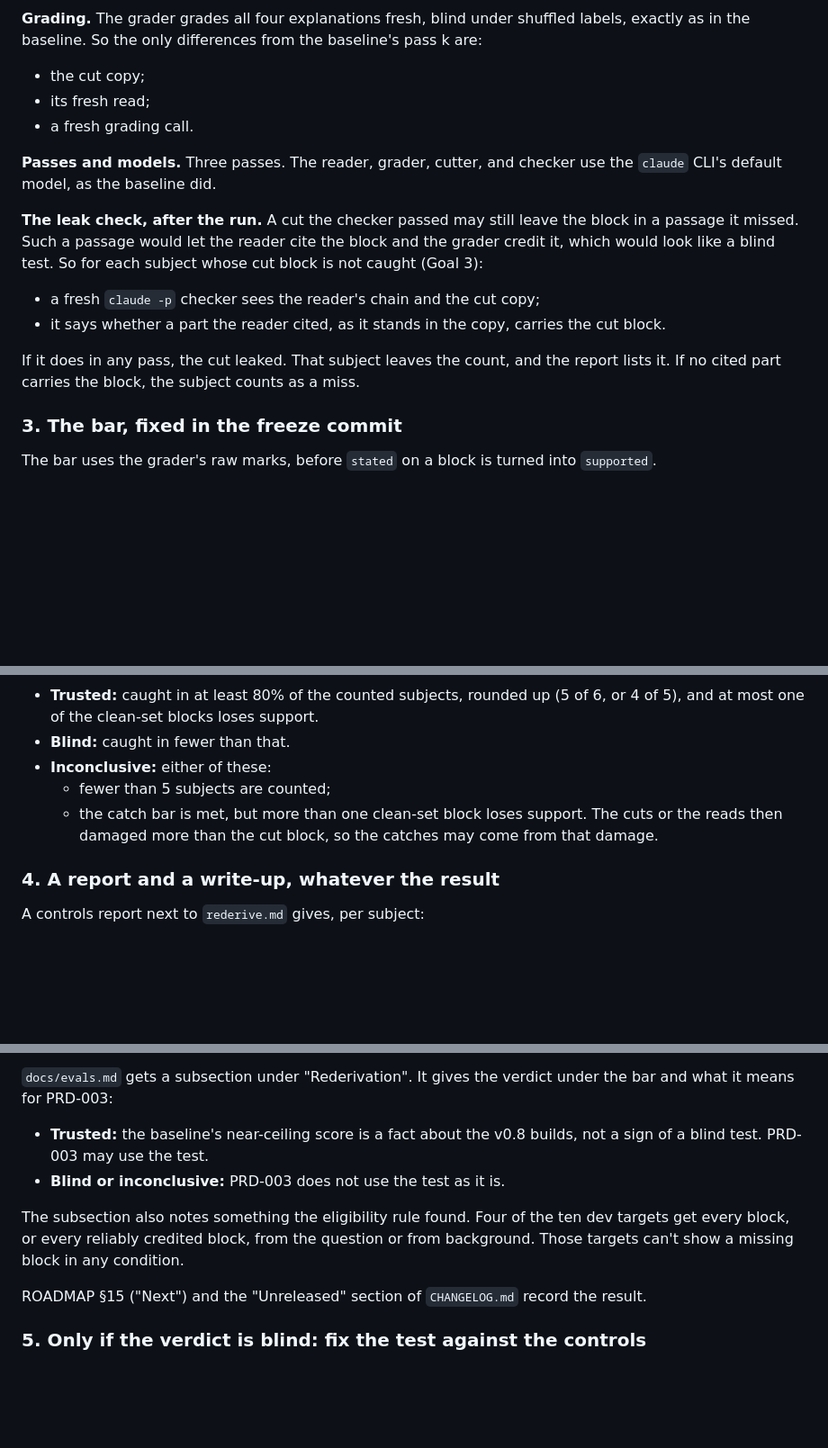
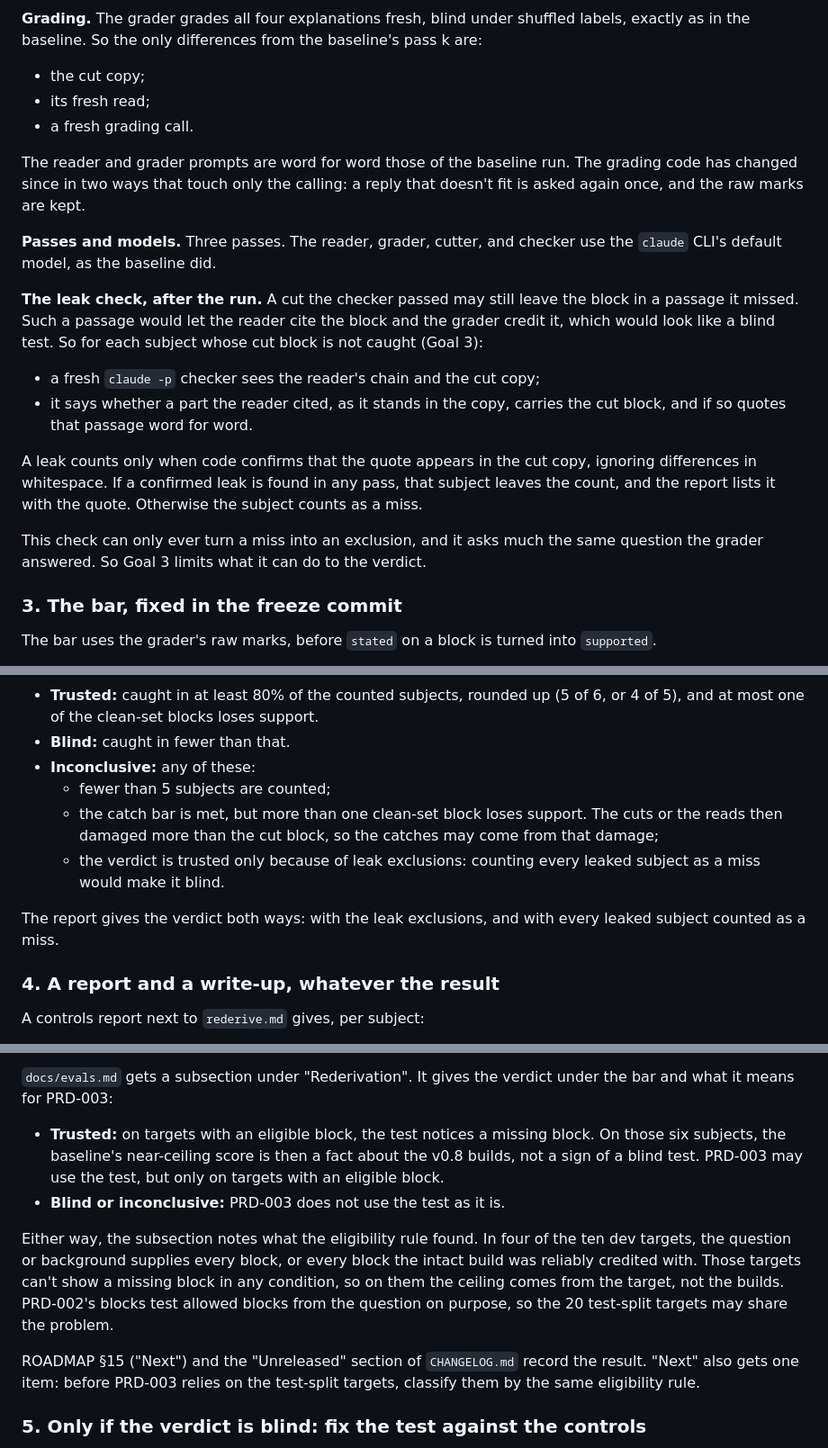
Before and after one commit to ifrit98/Explainer, a Markdown page: docs/prds/PRD-002a-rederivation-controls.md, 3 parts joined by grey strips. Shown at 90% size. Drawn GitHub-style; blank space fills up the shorter version.

Commit message:
PRD-002a: tighten the leak rule; qualify what a trusted verdict means
Co-Authored-By: Claude Opus 5.5 <noreply@anthropic.com>
Claude-Session: https://claude.ai/code/session_01DuVfjP13T9TDZwFJdP5uui

```diff
--- a/docs/prds/PRD-002a-rederivation-controls.md
+++ b/docs/prds/PRD-002a-rederivation-controls.md
@@ -77,14 +77,18 @@ A new results folder, `evals/artifact/results/<date>-dev-controls/`, holds a bui
 - its fresh read;
 - a fresh grading call.
 
+The reader and grader prompts are word for word those of the baseline run. The grading code has changed since in two ways that touch only the calling: a reply that doesn't fit is asked again once, and the raw marks are kept.
+
 **Passes and models.** Three passes. The reader, grader, cutter, and checker use the `claude` CLI's default model, as the baseline did.
 
 **The leak check, after the run.** A cut the checker passed may still leave the block in a passage it missed. Such a passage would let the reader cite the block and the grader credit it, which would look like a blind test. So for each subject whose cut block is not caught (Goal 3):
 
 - a fresh `claude -p` checker sees the reader's chain and the cut copy;
-- it says whether a part the reader cited, as it stands in the copy, carries the cut block.
+- it says whether a part the reader cited, as it stands in the copy, carries the cut block, and if so quotes that passage word for word.
 
-If it does in any pass, the cut leaked. That subject leaves the count, and the report lists it. If no cited part carries the block, the subject counts as a miss.
+A leak counts only when code confirms that the quote appears in the cut copy, ignoring differences in whitespace. If a confirmed leak is found in any pass, that subject leaves the count, and the report lists it with the quote. Otherwise the subject counts as a miss.
+
+This check can only ever turn a miss into an exclusion, and it asks much the same question the grader answered. So Goal 3 limits what it can do to the verdict.
 
 ### 3. The bar, fixed in the freeze commit
 
@@ -104,9 +108,12 @@ The bar uses the grader's raw marks, before `stated` on a block is turned into `
 
 - **Trusted:** caught in at least 80% of the counted subjects, rounded up (5 of 6, or 4 of 5), and at most one of the clean-set blocks loses support.
 - **Blind:** caught in fewer than that.
-- **Inconclusive:** either of these:
+- **Inconclusive:** any of these:
   - fewer than 5 subjects are counted;
-  - the catch bar is met, but more than one clean-set block loses support. The cuts or the reads then damaged more than the cut block, so the catches may come from that damage.
+  - the catch bar is met, but more than one clean-set block loses support. The cuts or the reads then damaged more than the cut block, so the catches may come from that damage;
+  - the verdict is trusted only because of leak exclusions: counting every leaked subject as a miss would make it blind.
+
+The report gives the verdict both ways: with the leak exclusions, and with every leaked subject counted as a miss.
 
 ### 4. A report and a write-up, whatever the result
 
@@ -122,12 +129,12 @@ A controls report next to `rederive.md` gives, per subject:
 
 `docs/evals.md` gets a subsection under "Rederivation". It gives the verdict under the bar and what it means for PRD-003:
 
-- **Trusted:** the baseline's near-ceiling score is a fact about the v0.8 builds, not a sign of a blind test. PRD-003 may use the test.
+- **Trusted:** on targets with an eligible block, the test notices a missing block. On those six subjects, the baseline's near-ceiling score is then a fact about the v0.8 builds, not a sign of a blind test. PRD-003 may use the test, but only on targets with an eligible block.
 - **Blind or inconclusive:** PRD-003 does not use the test as it is.
 
-The subsection also notes something the eligibility rule found. Four of the ten dev targets get every block, or every reliably credited block, from the question or from background. Those targets can't show a missing block in any condition.
+Either way, the subsection notes what the eligibility rule found. In four of the ten dev targets, the question or background supplies every block, or every block the intact build was reliably credited with. Those targets can't show a missing block in any condition, so on them the ceiling comes from the target, not the builds. PRD-002's blocks test allowed blocks from the question on purpose, so the 20 test-split targets may share the problem.
 
-ROADMAP §15 ("Next") and the "Unreleased" section of `CHANGELOG.md` record the result.
+ROADMAP §15 ("Next") and the "Unreleased" section of `CHANGELOG.md` record the result. "Next" also gets one item: before PRD-003 relies on the test-split targets, classify them by the same eligibility rule.
 
 ### 5. Only if the verdict is blind: fix the test against the controls
 
```
Also changed, not shown: other parts of docs/prds/PRD-002a-rederivation-controls.md (+2 -1 lines).
